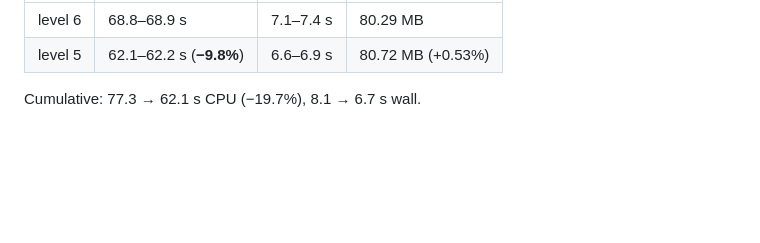
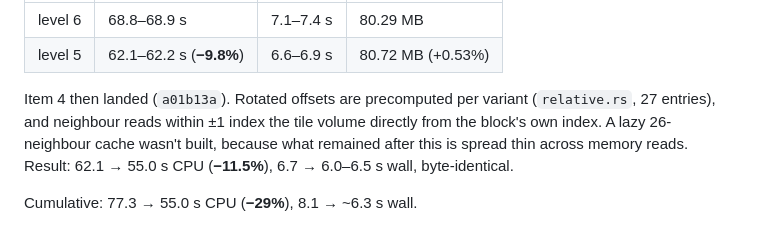
Before and after one commit to Hexay/bluemap-rs, a Markdown page: docs/12-perf-profile-rs.md, the part around the change. Rendered like a GitHub page; blank space fills up the shorter version.

Commit message:
docs/12: neighbour-read results (cumulative -29% render CPU)
Co-Authored-By: Claude <noreply@anthropic.com>

```diff
--- a/docs/12-perf-profile-rs.md
+++ b/docs/12-perf-profile-rs.md
@@ -98,4 +98,9 @@ Deflater, which zlib-rs never had; madler zlib at level 6, as `bm-java` uses for
 | level 6 | 68.8–68.9 s | 7.1–7.4 s | 80.29 MB |
 | level 5 | 62.1–62.2 s (**−9.8%**) | 6.6–6.9 s | 80.72 MB (+0.53%) |
 
-Cumulative: 77.3 → 62.1 s CPU (−19.7%), 8.1 → 6.7 s wall.
+Item 4 then landed (`a01b13a`). Rotated offsets are precomputed per variant (`relative.rs`, 27 entries), and
+neighbour reads within ±1 index the tile volume directly from the block's own index. A lazy 26-neighbour cache
+wasn't built, because what remained after this is spread thin across memory reads. Result: 62.1 → 55.0 s CPU
+(**−11.5%**), 6.7 → 6.0–6.5 s wall, byte-identical.
+
+Cumulative: 77.3 → 55.0 s CPU (**−29%**), 8.1 → ~6.3 s wall.
```
Also changed, not shown: docs/00-overview.md (+1 -1 lines).
